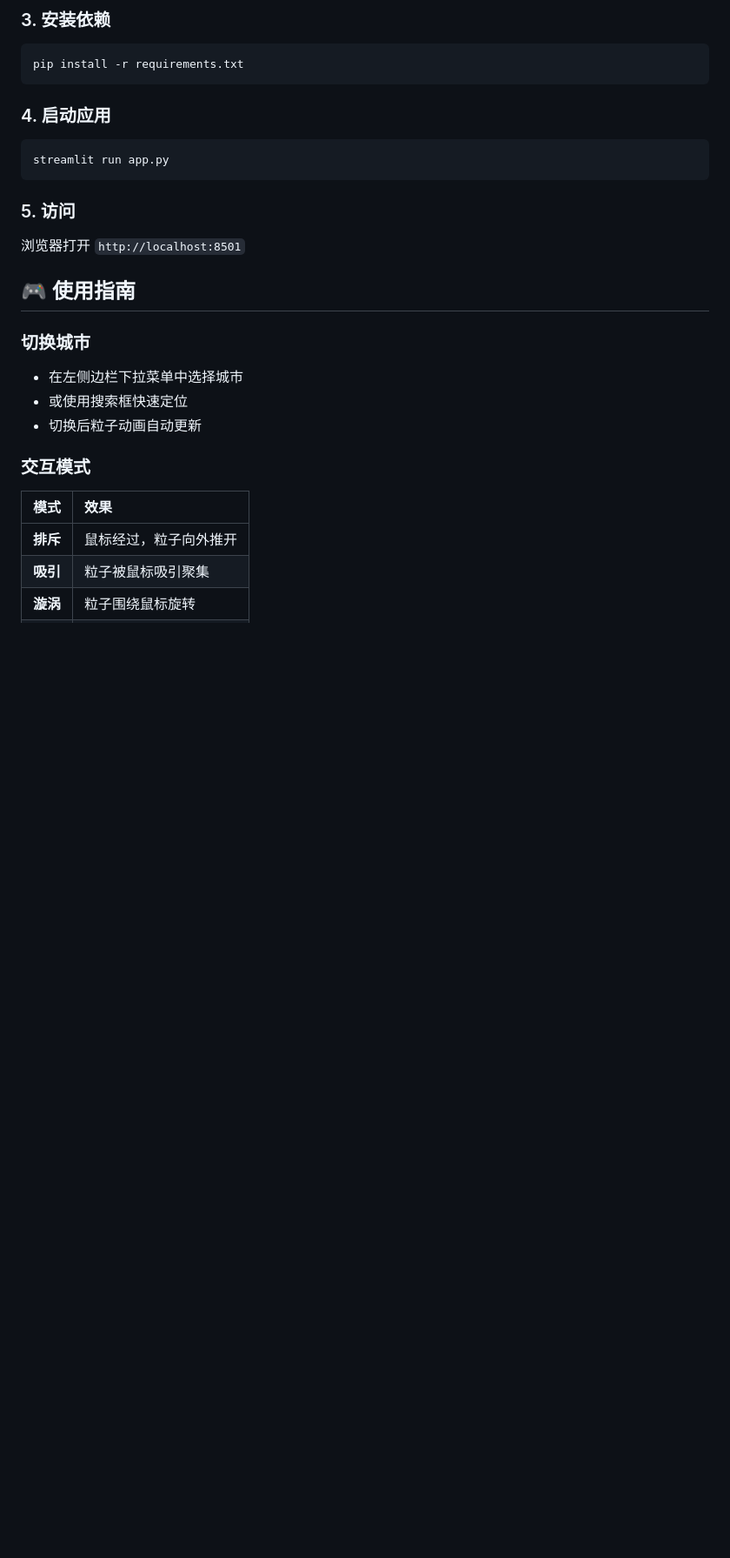
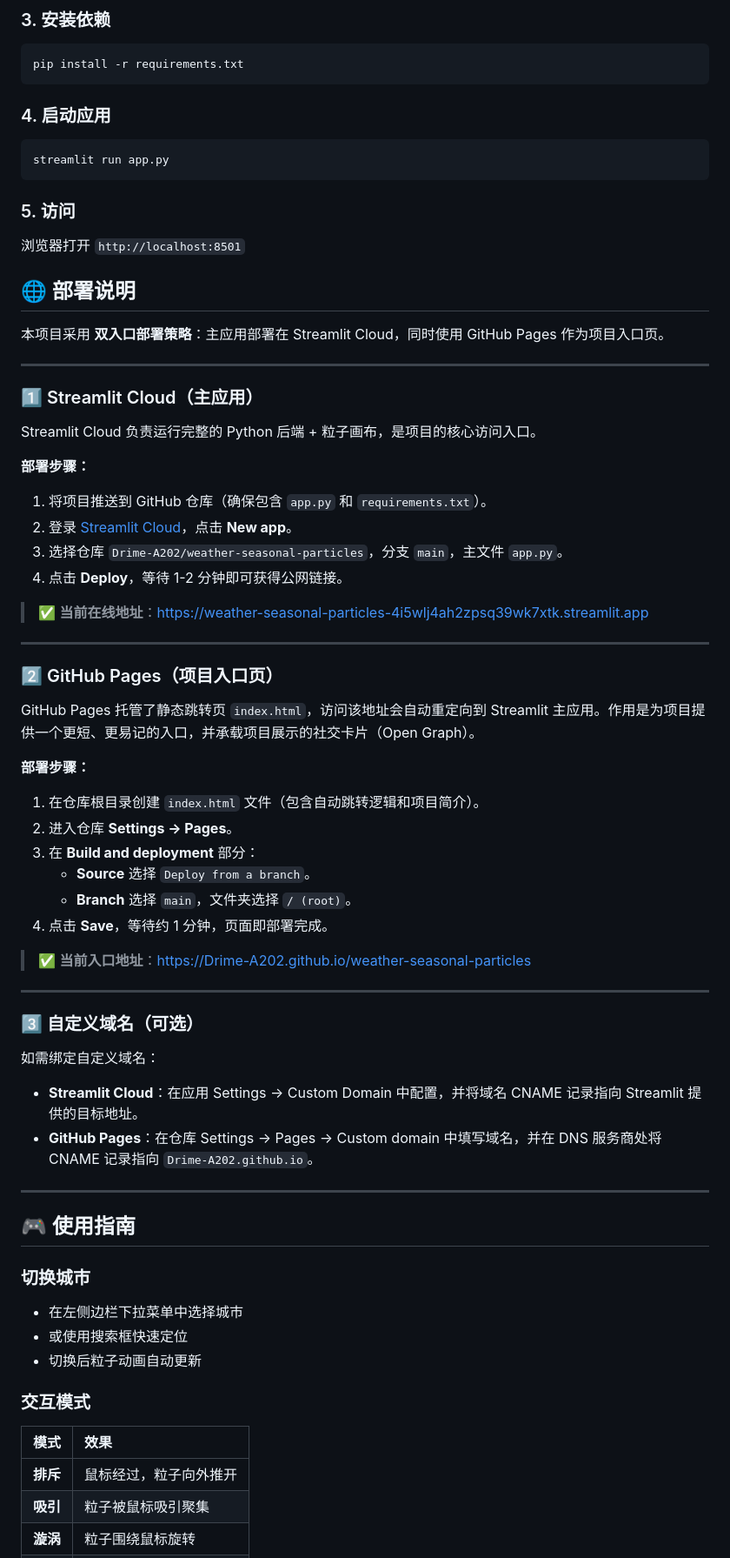
Before and after one commit to Drime-A202/weather-seasonal-particles, a Markdown page: README.md, the part around the change. Shown at 87% size. Drawn GitHub-style; blank space fills up the shorter version.

Commit message:
docs: 增加部署说明章节

```diff
--- a/README.md
+++ b/README.md
@@ -93,6 +93,53 @@ streamlit run app.py
 ### 5. 访问
 
 浏览器打开 `http://localhost:8501`
+
+## 🌐 部署说明
+
+本项目采用 **双入口部署策略**：主应用部署在 Streamlit Cloud，同时使用 GitHub Pages 作为项目入口页。
+
+---
+
+### 1️⃣ Streamlit Cloud（主应用）
+
+Streamlit Cloud 负责运行完整的 Python 后端 + 粒子画布，是项目的核心访问入口。
+
+**部署步骤：**
+
+1. 将项目推送到 GitHub 仓库（确保包含 `app.py` 和 `requirements.txt`）。
+2. 登录 [Streamlit Cloud](https://streamlit.io/cloud)，点击 **New app**。
+3. 选择仓库 `Drime-A202/weather-seasonal-particles`，分支 `main`，主文件 `app.py`。
+4. 点击 **Deploy**，等待 1-2 分钟即可获得公网链接。
+
+> ✅ **当前在线地址**：[https://weather-seasonal-particles-4i5wlj4ah2zpsq39wk7xtk.streamlit.app](https://weather-seasonal-particles-4i5wlj4ah2zpsq39wk7xtk.streamlit.app)
+
+---
+
+### 2️⃣ GitHub Pages（项目入口页）
+
+GitHub Pages 托管了静态跳转页 `index.html`，访问该地址会自动重定向到 Streamlit 主应用。作用是为项目提供一个更短、更易记的入口，并承载项目展示的社交卡片（Open Graph）。
+
+**部署步骤：**
+
+1. 在仓库根目录创建 `index.html` 文件（包含自动跳转逻辑和项目简介）。
+2. 进入仓库 **Settings → Pages**。
+3. 在 **Build and deployment** 部分：
+   - **Source** 选择 `Deploy from a branch`。
+   - **Branch** 选择 `main`，文件夹选择 `/ (root)`。
+4. 点击 **Save**，等待约 1 分钟，页面即部署完成。
+
+> ✅ **当前入口地址**：[https://Drime-A202.github.io/weather-seasonal-particles](https://Drime-A202.github.io/weather-seasonal-particles)
+
+---
+
+### 3️⃣ 自定义域名（可选）
+
+如需绑定自定义域名：
+
+- **Streamlit Cloud**：在应用 Settings → Custom Domain 中配置，并将域名 CNAME 记录指向 Streamlit 提供的目标地址。
+- **GitHub Pages**：在仓库 Settings → Pages → Custom domain 中填写域名，并在 DNS 服务商处将 CNAME 记录指向 `Drime-A202.github.io`。
+
+---
 
 
 ## 🎮 使用指南
```
